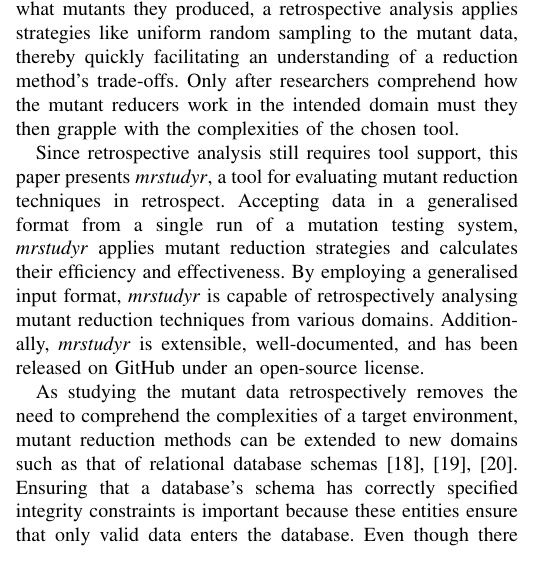
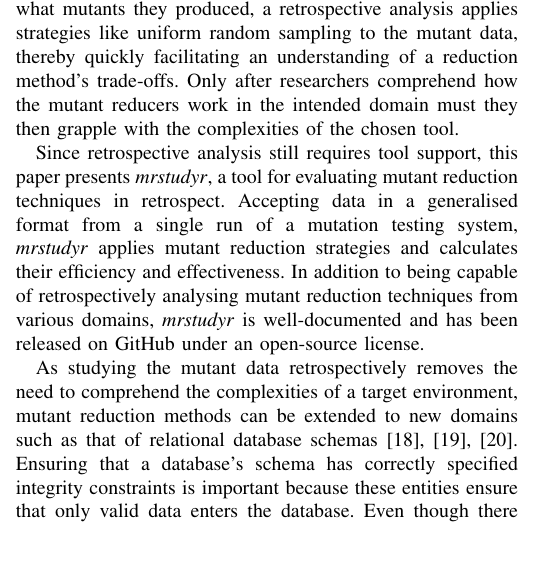
Before and after one commit to schemaanalyst/icsme2016-mrstudyrtool-paper, a LaTeX paper (icsme2016-mrstudyr.tex, which reads sections/introduction.tex): part of one column of page 1 of 5, cut so that both start at the same text. Compiled offline with pdfLaTeX; a missing font is replaced by an installed copy or a similar font; a LaTeX package or settings file that is missing is left out.

Commit message:
Finished revising a paragraph in the introduction that had redundant content.

```diff
--- a/sections/introduction.tex
+++ b/sections/introduction.tex
@@ -117,13 +117,15 @@ data, thereby quickly facilitating an understanding of a reduction method's trad
 comprehend how the mutant reducers work in the intended domain must they then grapple with the complexities of the
 chosen tool.
 
+% TODO: Is there a place in the paper where we support this claim of the tool being well-documented?
+
 % Okay, now introduce the tool and explain why it is novel
 
 Since retrospective analysis still requires tool support, this paper presents \mr, a tool for evaluating mutant
 reduction techniques in retrospect. Accepting data in a generalised format from a single run of a mutation testing
-system, \mr~applies mutant reduction strategies and calculates their efficiency and effectiveness.  By employing a
-generalised input format, \mr~is capable of retrospectively analysing mutant reduction techniques from various domains.
-Additionally, \mr~is extensible, well-documented, and has been released on GitHub under an open-source license.
+system, \mr~applies mutant reduction strategies and calculates their efficiency and effectiveness. In addition to being
+capable of retrospectively analysing mutant reduction techniques from various domains, \mr~is well-documented and has
+been released on GitHub under an open-source license.
 
 % GMK NOTE: I have cut all of this content, using some of it in the new streamlined content
 
```
